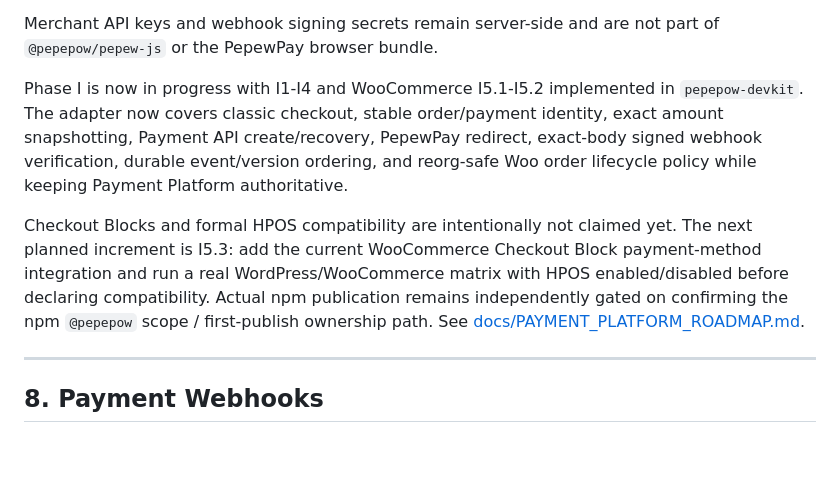
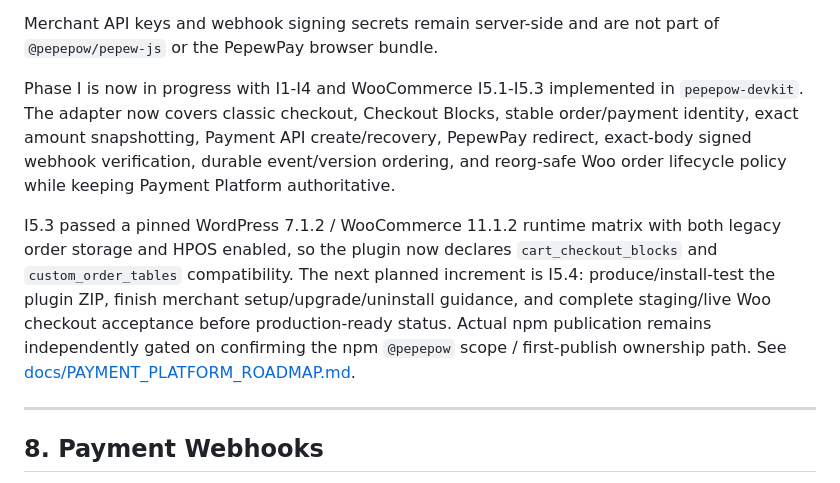
Before and after one commit to edisontw/pepepow-electrumx-service, a Markdown page: README.md, the part around the change. GitHub-like rendering; blank space fills up the shorter version.

Commit message:
docs: advance WooCommerce work to I5.4

```diff
--- a/README.md
+++ b/README.md
@@ -362,19 +362,21 @@ application.
 Merchant API keys and webhook signing secrets remain server-side and are not
 part of `@pepepow/pepew-js` or the PepewPay browser bundle.
 
-Phase I is now in progress with I1-I4 and WooCommerce I5.1-I5.2
+Phase I is now in progress with I1-I4 and WooCommerce I5.1-I5.3
 implemented in `pepepow-devkit`. The adapter now covers classic checkout,
-stable order/payment identity, exact amount snapshotting, Payment API
-create/recovery, PepewPay redirect, exact-body signed webhook verification,
-durable event/version ordering, and reorg-safe Woo order lifecycle policy while
-keeping Payment Platform authoritative.
+Checkout Blocks, stable order/payment identity, exact amount snapshotting,
+Payment API create/recovery, PepewPay redirect, exact-body signed webhook
+verification, durable event/version ordering, and reorg-safe Woo order
+lifecycle policy while keeping Payment Platform authoritative.
 
-Checkout Blocks and formal HPOS compatibility are intentionally not claimed
-yet. The next planned increment is I5.3: add the current WooCommerce Checkout
-Block payment-method integration and run a real WordPress/WooCommerce matrix
-with HPOS enabled/disabled before declaring compatibility. Actual npm
-publication remains independently gated on confirming the npm `@pepepow`
-scope / first-publish ownership path. See
+I5.3 passed a pinned WordPress 7.1.2 / WooCommerce 11.1.2 runtime matrix with
+both legacy order storage and HPOS enabled, so the plugin now declares
+`cart_checkout_blocks` and `custom_order_tables` compatibility. The next
+planned increment is I5.4: produce/install-test the plugin ZIP, finish merchant
+setup/upgrade/uninstall guidance, and complete staging/live Woo checkout
+acceptance before production-ready status. Actual npm publication remains
+independently gated on confirming the npm `@pepepow` scope / first-publish
+ownership path. See
 [docs/PAYMENT_PLATFORM_ROADMAP.md](docs/PAYMENT_PLATFORM_ROADMAP.md).
 
 ---
```
